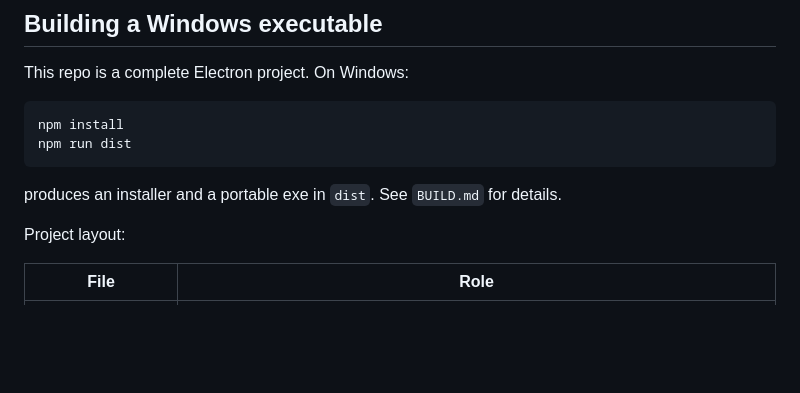
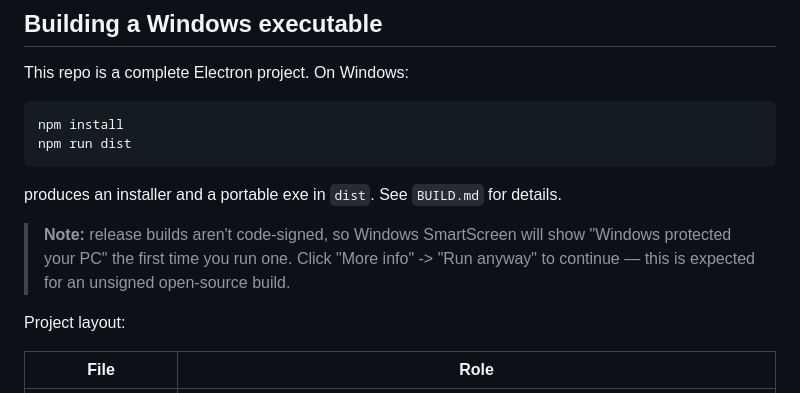
Before and after one commit to YutoNiki/OpenPanet, a Markdown page: README.md, the part around the change. Drawn GitHub-style; blank space fills up the shorter version.

Commit message:
Note the unsigned-build SmartScreen warning in the README

```diff
--- a/README.md
+++ b/README.md
@@ -94,6 +94,8 @@ npm run dist
 
 produces an installer and a portable exe in `dist`. See `BUILD.md` for details.
 
+> **Note:** release builds aren't code-signed, so Windows SmartScreen will show "Windows protected your PC" the first time you run one. Click "More info" -> "Run anyway" to continue — this is expected for an unsigned open-source build.
+
 Project layout:
 
 | File | Role |
```
